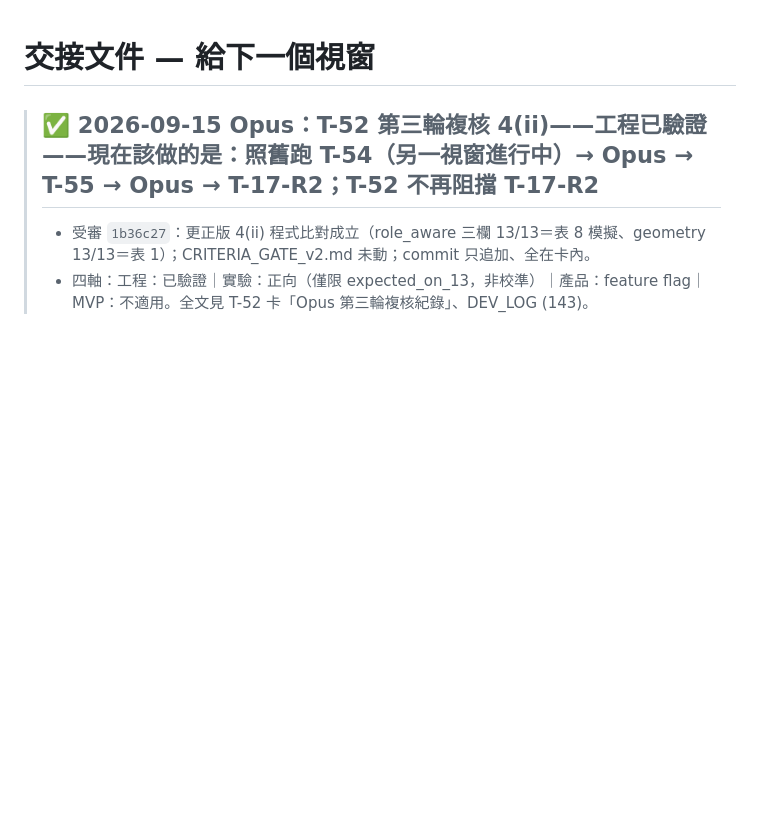
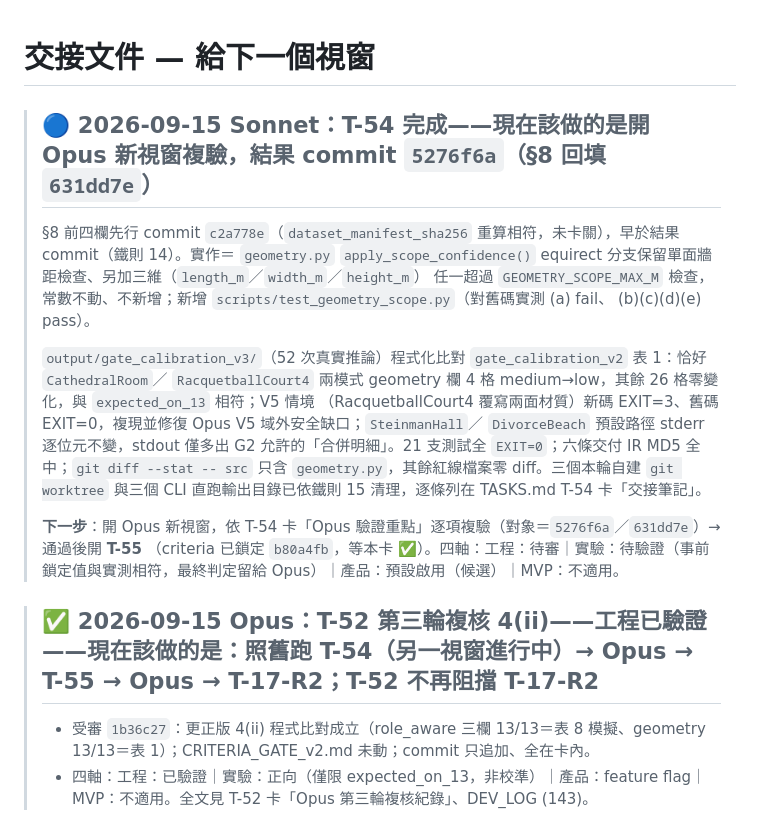
Before and after one commit to musicersho/Image-Reverb, a Markdown page: HANDOFF.md, the part around the change. Drawn GitHub-style; blank space fills up the shorter version.

Commit message:
docs: HANDOFF 補 T-54 完成交接（結果 commit 5276f6a／631dd7e）
Co-Authored-By: Claude Sonnet 5 <noreply@anthropic.com>

```diff
--- a/HANDOFF.md
+++ b/HANDOFF.md
@@ -1,4 +1,22 @@
 # 交接文件 — 給下一個視窗
+
+> ## 🔵 2026-09-15 Sonnet：T-54 完成——**現在該做的是開 Opus 新視窗複驗**，結果 commit `5276f6a`（§8 回填 `631dd7e`）
+>
+> §8 前四欄先行 commit `c2a778e`（`dataset_manifest_sha256` 重算相符，未卡關），早於結果 commit（鐵則 14）。實作＝
+> `geometry.py` `apply_scope_confidence()` equirect 分支保留單面牆距檢查、另加三維（`length_m`／`width_m`／`height_m`）
+> 任一超過 `GEOMETRY_SCOPE_MAX_M` 檢查，常數不動、不新增；新增 `scripts/test_geometry_scope.py`（對舊碼實測 (a) fail、
+> (b)(c)(d)(e) pass）。
+>
+> `output/gate_calibration_v3/`（52 次真實推論）程式化比對 `gate_calibration_v2` 表 1：恰好 `CathedralRoom`／
+> `RacquetballCourt4` 兩模式 geometry 欄 4 格 medium→low，其餘 26 格零變化，與 `expected_on_13` 相符；V5 情境
+> （RacquetballCourt4 覆寫兩面材質）新碼 EXIT=3、舊碼 EXIT=0，複現並修復 Opus V5 域外安全缺口；`SteinmanHall`／
+> `DivorceBeach` 預設路徑 stderr 逐位元不變，stdout 僅多出 G2 允許的「合併明細」。21 支測試全 `EXIT=0`；六條交付
+> IR MD5 全中；`git diff --stat -- src` 只含 `geometry.py`，其餘紅線檔案零 diff。三個本輪自建 `git worktree` 與三個
+> CLI 直跑輸出目錄已依鐵則 15 清理，逐條列在 TASKS.md T-54 卡「交接筆記」。
+>
+> **下一步**：開 Opus 新視窗，依 T-54 卡「Opus 驗證重點」逐項複驗（對象＝`5276f6a`／`631dd7e`）→ 通過後開 **T-55**
+> （criteria 已鎖定 `b80a4fb`，等本卡 ✅）。四軸：工程：待審｜實驗：待驗證（事前鎖定值與實測相符，最終判定留給
+> Opus）｜產品：預設啟用（候選）｜MVP：不適用。
 
 > ## ✅ 2026-09-15 Opus：T-52 第三輪複核 4(ii)——**工程已驗證**——**現在該做的是：照舊跑 T-54（另一視窗進行中）→ Opus → T-55 → Opus → T-17-R2**；T-52 不再阻擋 T-17-R2
 >
```
